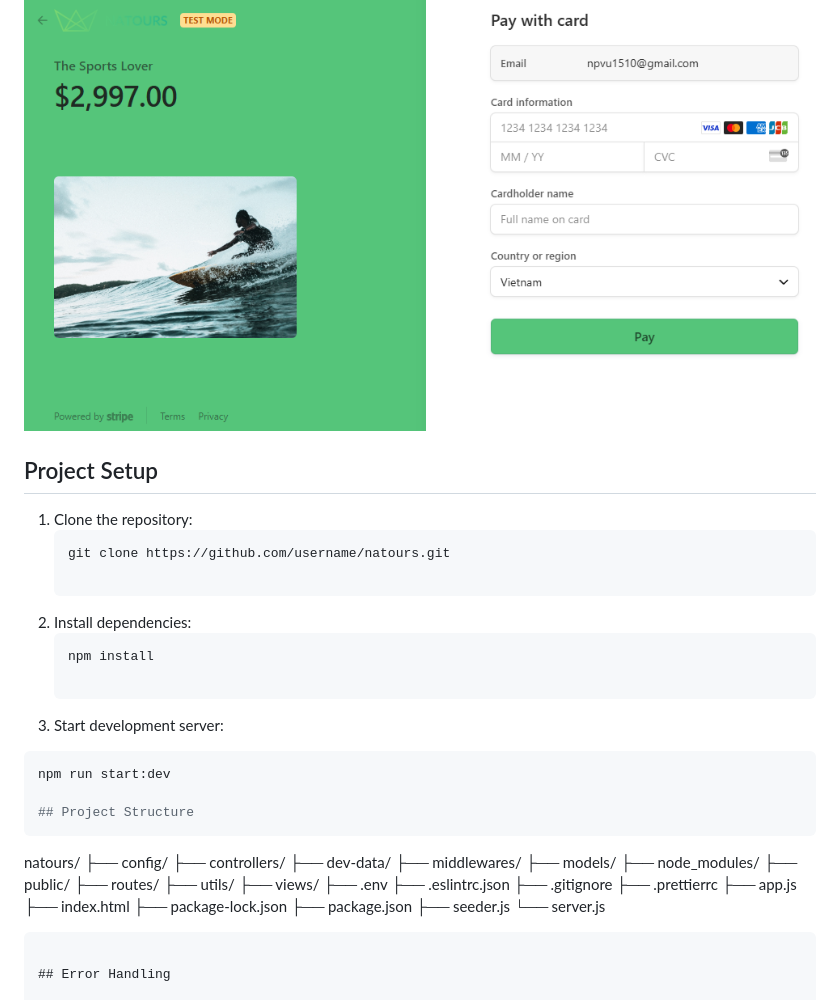
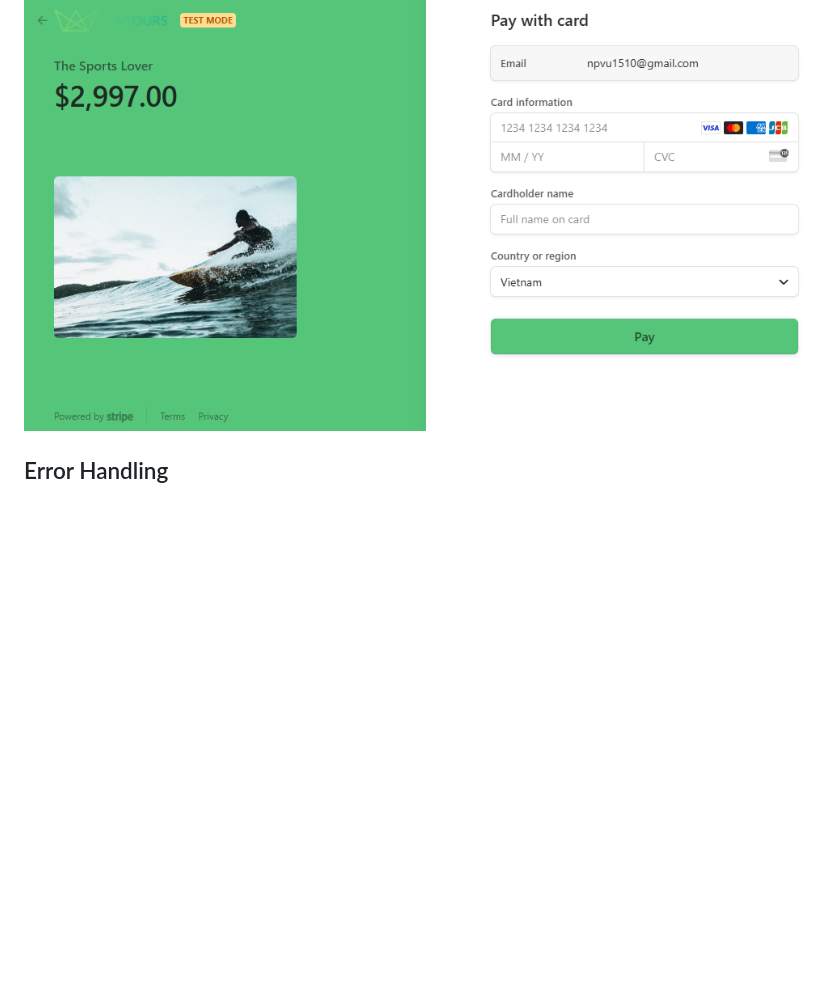
Before and after one commit to npvu1510/natours-upgrade, a Markdown page: README.md, the part around the change. GitHub-like rendering; blank space fills up the shorter version.

````diff
--- a/README.md
+++ b/README.md
@@ -53,44 +53,6 @@
 ### Checkout Page
 ![Review Page](./screenshots/checkout.png)
 
-## Project Setup
-
-1. Clone the repository:
-   ```sh
-   git clone https://github.com/username/natours.git
-
-2. Install dependencies:
-   ```sh
-   npm install
-
-4. Start development server:
-  ```sh
-  npm run start:dev
-
-## Project Structure
-```
-natours/
-├── config/
-├── controllers/
-├── dev-data/
-├── middlewares/
-├── models/
-├── node_modules/
-├── public/
-├── routes/
-├── utils/
-├── views/
-├── .env
-├── .eslintrc.json
-├── .gitignore
-├── .prettierrc
-├── app.js
-├── index.html
-├── package-lock.json
-├── package.json
-├── seeder.js
-└── server.js
-```
 
 ## Error Handling
 
````
